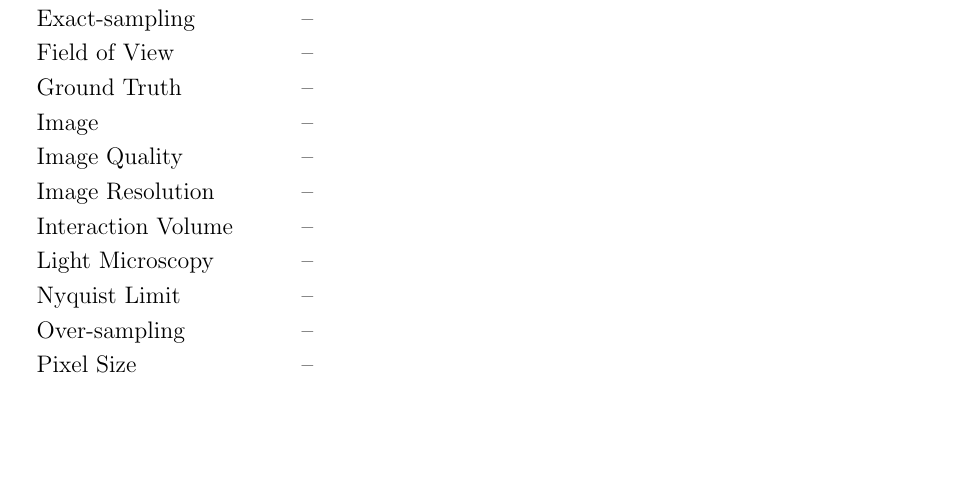
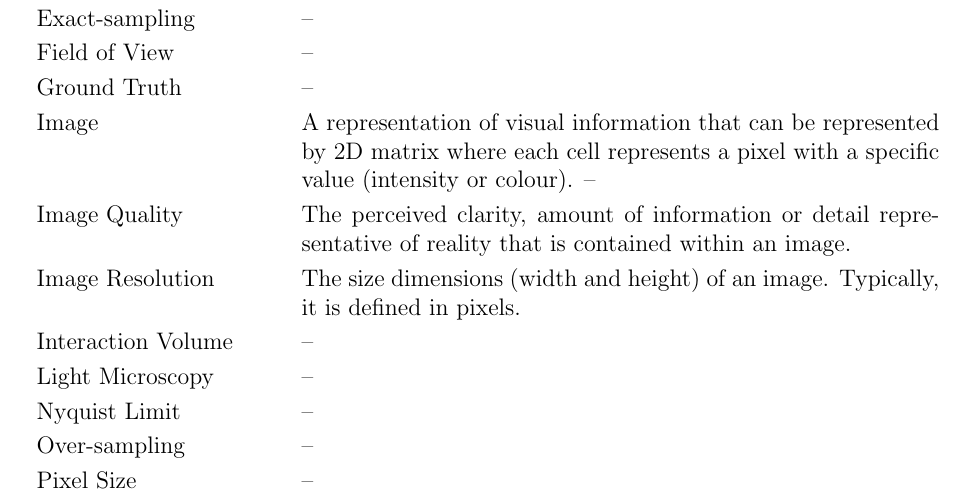
Before and after one commit to joedf/CAS741_w23, a LaTeX document (docs/SRS/SRS.tex): part of page 10 of 26, cut so that both start at the same text, the shorter picture padded with empty space. Compiled offline with pdfLaTeX.

Commit message:
image definitions

```diff
--- a/docs/SRS/SRS.tex
+++ b/docs/SRS/SRS.tex
@@ -431,9 +431,9 @@ easier to correctly understand the requirements:
         Exact-sampling & -- \\
         Field of View & -- \\
         Ground Truth & -- \\
-        Image & -- \\
-        Image Quality & -- \\
-        Image Resolution & -- \\
+        Image & A representation of visual information that can be represented by 2D matrix where each cell represents a pixel with a specific value (intensity or colour). -- \\
+        Image Quality & The perceived clarity, amount of information or detail representative of reality that is contained within an image. \\
+        Image Resolution & The size dimensions (width and height) of an image. Typically, it is defined in pixels. \\
         Interaction Volume & -- \\
         Light Microscopy & -- \\
         Nyquist Limit & -- \\
```
Also changed, not shown: docs/SRS/SRS.pdf.
